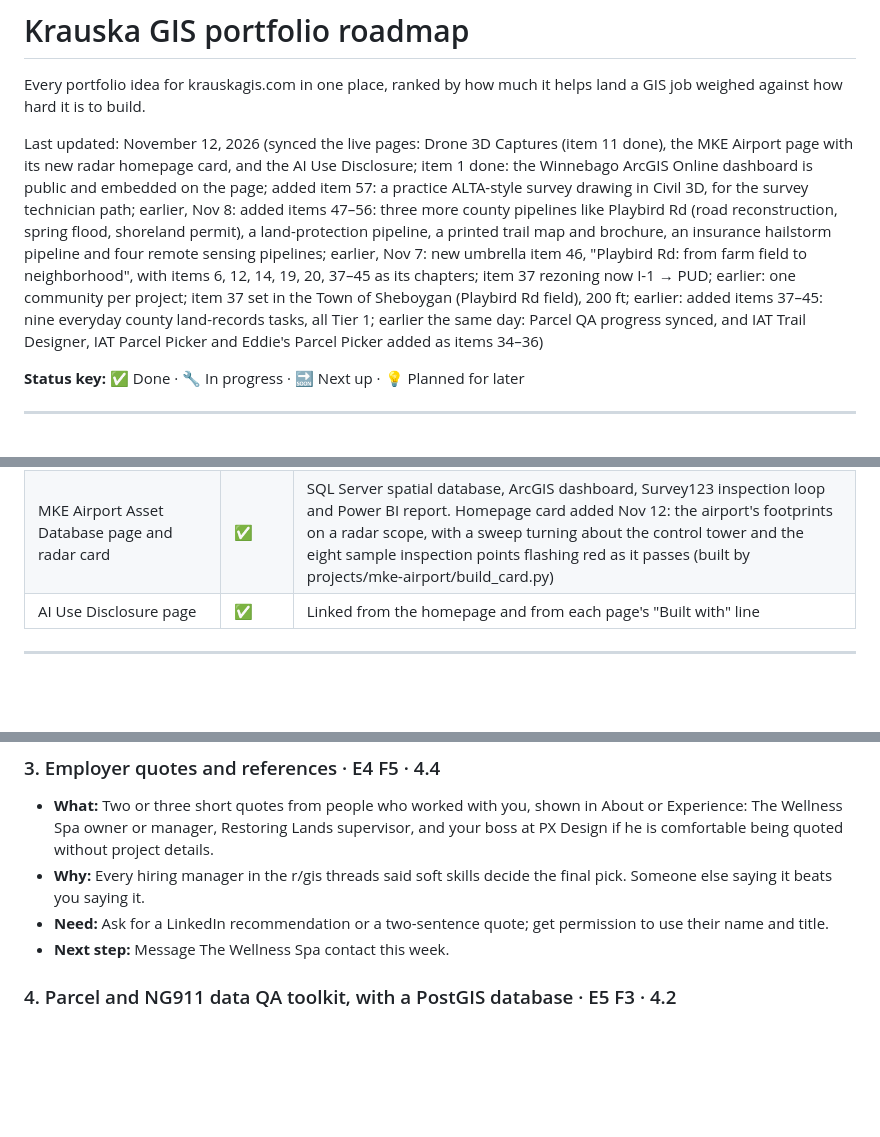
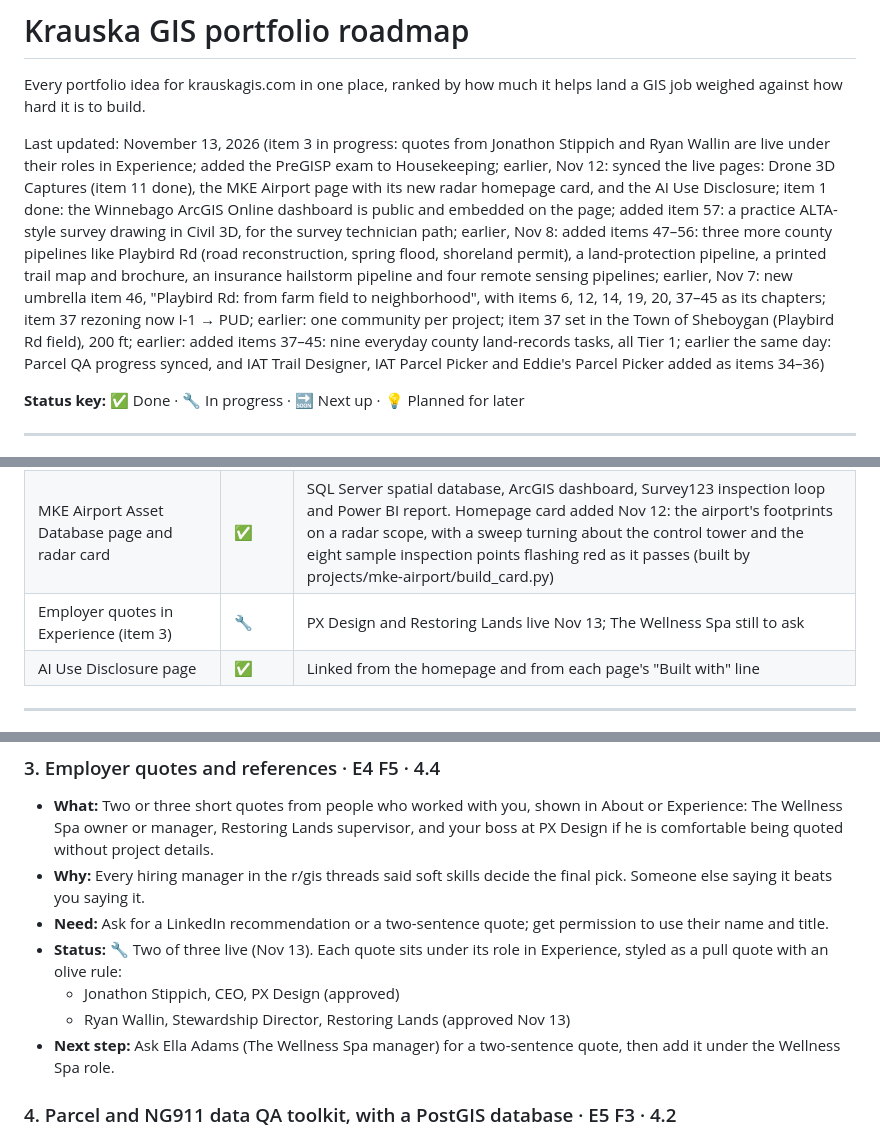
Before and after one commit to krauskajames/krauskajames.github.io, a Markdown page: ROADMAP.md, 3 parts joined by grey strips. Drawn GitHub-style; blank space fills up the shorter version.

Commit message:
Roadmap: item 3 in progress (two employer quotes live), add PreGISP exam
Co-Authored-By: Claude Opus 5.5 <noreply@anthropic.com>
Claude-Session: https://claude.ai/code/session_01WmAumG9rY9CHaHyMNJq2eM

```diff
--- a/ROADMAP.md
+++ b/ROADMAP.md
@@ -2,7 +2,7 @@
 
 Every portfolio idea for krauskagis.com in one place, ranked by how much it helps land a GIS job weighed against how hard it is to build.
 
-Last updated: November 12, 2026 (synced the live pages: Drone 3D Captures (item 11 done), the MKE Airport page with its new radar homepage card, and the AI Use Disclosure; item 1 done: the Winnebago ArcGIS Online dashboard is public and embedded on the page; added item 57: a practice ALTA-style survey drawing in Civil 3D, for the survey technician path; earlier, Nov 8: added items 47–56: three more county pipelines like Playbird Rd (road reconstruction, spring flood, shoreland permit), a land-protection pipeline, a printed trail map and brochure, an insurance hailstorm pipeline and four remote sensing pipelines; earlier, Nov 7: new umbrella item 46, "Playbird Rd: from farm field to neighborhood", with items 6, 12, 14, 19, 20, 37–45 as its chapters; item 37 rezoning now I-1 → PUD; earlier: one community per project; item 37 set in the Town of Sheboygan (Playbird Rd field), 200 ft; earlier: added items 37–45: nine everyday county land-records tasks, all Tier 1; earlier the same day: Parcel QA progress synced, and IAT Trail Designer, IAT Parcel Picker and Eddie's Parcel Picker added as items 34–36)
+Last updated: November 13, 2026 (item 3 in progress: quotes from Jonathon Stippich and Ryan Wallin are live under their roles in Experience; added the PreGISP exam to Housekeeping; earlier, Nov 12: synced the live pages: Drone 3D Captures (item 11 done), the MKE Airport page with its new radar homepage card, and the AI Use Disclosure; item 1 done: the Winnebago ArcGIS Online dashboard is public and embedded on the page; added item 57: a practice ALTA-style survey drawing in Civil 3D, for the survey technician path; earlier, Nov 8: added items 47–56: three more county pipelines like Playbird Rd (road reconstruction, spring flood, shoreland permit), a land-protection pipeline, a printed trail map and brochure, an insurance hailstorm pipeline and four remote sensing pipelines; earlier, Nov 7: new umbrella item 46, "Playbird Rd: from farm field to neighborhood", with items 6, 12, 14, 19, 20, 37–45 as its chapters; item 37 rezoning now I-1 → PUD; earlier: one community per project; item 37 set in the Town of Sheboygan (Playbird Rd field), 200 ft; earlier: added items 37–45: nine everyday county land-records tasks, all Tier 1; earlier the same day: Parcel QA progress synced, and IAT Trail Designer, IAT Parcel Picker and Eddie's Parcel Picker added as items 34–36)
 
 **Status key:** ✅ Done · 🔧 In progress · 🔜 Next up · 💡 Planned for later
 
@@ -54,6 +54,7 @@ Each idea gets two scores from 1 to 5:
 | Field Season 2025 page (Restoring Lands) | ✅ | Map gallery, photo-point slider, fall photo map |
 | Drone 3D Captures page (North Point Water Tower and other Milwaukee splats) | ✅ | Interactive Gaussian splat viewer and homepage card (item 11) |
 | MKE Airport Asset Database page and radar card | ✅ | SQL Server spatial database, ArcGIS dashboard, Survey123 inspection loop and Power BI report. Homepage card added Nov 12: the airport's footprints on a radar scope, with a sweep turning about the control tower and the eight sample inspection points flashing red as it passes (built by projects/mke-airport/build_card.py) |
+| Employer quotes in Experience (item 3) | 🔧 | PX Design and Restoring Lands live Nov 13; The Wellness Spa still to ask |
 | AI Use Disclosure page | ✅ | Linked from the homepage and from each page's "Built with" line |
 
 ---
@@ -147,7 +148,10 @@ Each idea gets two scores from 1 to 5:
 - **What:** Two or three short quotes from people who worked with you, shown in About or Experience: The Wellness Spa owner or manager, Restoring Lands supervisor, and your boss at PX Design if he is comfortable being quoted without project details.
 - **Why:** Every hiring manager in the r/gis threads said soft skills decide the final pick. Someone else saying it beats you saying it.
 - **Need:** Ask for a LinkedIn recommendation or a two-sentence quote; get permission to use their name and title.
-- **Next step:** Message The Wellness Spa contact this week.
+- **Status:** 🔧 Two of three live (Nov 13). Each quote sits under its role in Experience, styled as a pull quote with an olive rule:
+  - Jonathon Stippich, CEO, PX Design (approved)
+  - Ryan Wallin, Stewardship Director, Restoring Lands (approved Nov 13)
+- **Next step:** Ask Ella Adams (The Wellness Spa manager) for a two-sentence quote, then add it under the Wellness Spa role.
 
 ### 4. Parcel and NG911 data QA toolkit, with a PostGIS database · E5 F3 · 4.2
 - **What:** The parcel data pipeline, in five parts:
```
Also changed, not shown: other parts of ROADMAP.md (+2 -1 lines).
